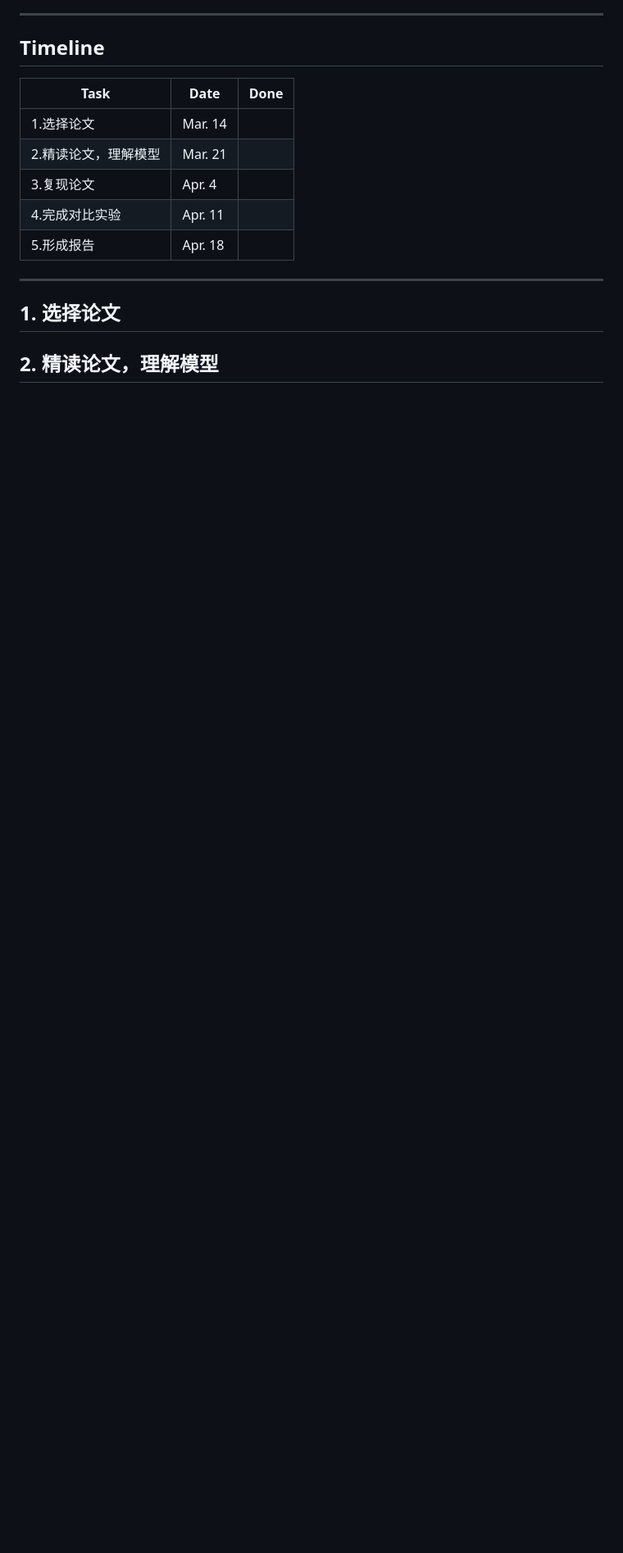
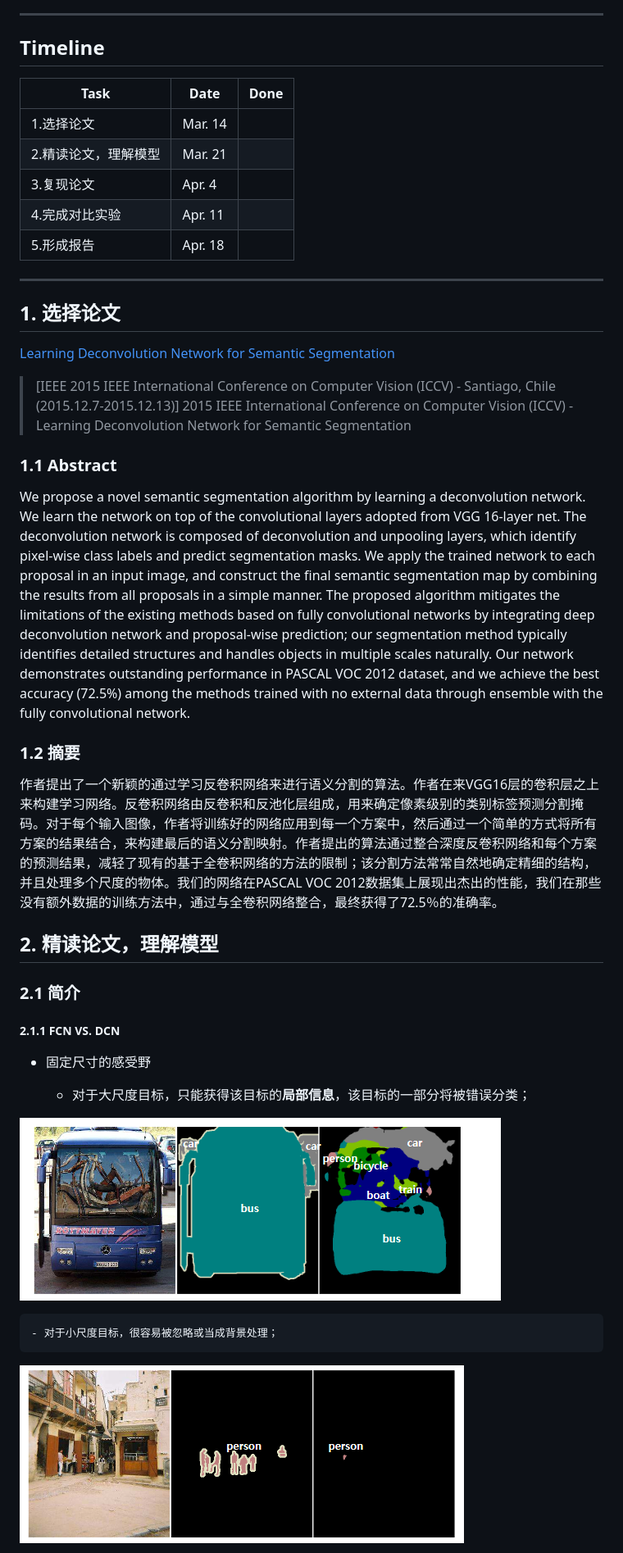
Before and after one commit to jialei0701/ANN, a Markdown page: 程书意21821255/README.md, the part around the change printed below. Shown: that part at 82% size. GitHub-like rendering; pictures changed too: 程书意21821255/image/1.png (added), 程书意21821255/image/2.png (added); blank space fills up the shorter version.

```diff
--- a/程书意21821255/README.md
+++ b/程书意21821255/README.md
@@ -21,6 +21,31 @@
 
 ## 1. 选择论文
 
+[Learning Deconvolution Network for Semantic Segmentation](https://arxiv.org/abs/1505.04366)
+
+> [IEEE 2015 IEEE International Conference on Computer Vision (ICCV) - Santiago, Chile (2015.12.7-2015.12.13)] 2015 IEEE International Conference on Computer Vision (ICCV) - Learning Deconvolution Network for Semantic Segmentation
+
+### 1.1 Abstract
+
+We propose a novel semantic segmentation algorithm by learning a deconvolution network. We learn the network on top of the convolutional layers adopted from VGG 16-layer net. The deconvolution network is composed of deconvolution and unpooling layers, which identify pixel-wise class labels and predict segmentation masks. We apply the trained network to each proposal in an input image, and construct the final semantic segmentation map by combining the results from all proposals in a simple manner. The proposed algorithm mitigates the limitations of the existing methods based on fully convolutional networks by integrating deep deconvolution network and proposal-wise prediction; our segmentation method typically identifies detailed structures and handles objects in multiple scales naturally. Our network demonstrates outstanding performance in PASCAL VOC 2012 dataset, and we achieve the best accuracy (72.5%) among the methods trained with no external data through ensemble with the fully convolutional network.
+
+### 1.2 摘要
+
+作者提出了一个新颖的通过学习反卷积网络来进行语义分割的算法。作者在来VGG16层的卷积层之上来构建学习网络。反卷积网络由反卷积和反池化层组成，用来确定像素级别的类别标签预测分割掩码。对于每个输入图像，作者将训练好的网络应用到每一个方案中，然后通过一个简单的方式将所有方案的结果结合，来构建最后的语义分割映射。作者提出的算法通过整合深度反卷积网络和每个方案的预测结果，减轻了现有的基于全卷积网络的方法的限制；该分割方法常常自然地确定精细的结构，并且处理多个尺度的物体。我们的网络在PASCAL VOC 2012数据集上展现出杰出的性能，我们在那些没有额外数据的训练方法中，通过与全卷积网络整合，最终获得了72.5％的准确率。
 
 ## 2. 精读论文，理解模型
 
+### 2.1 简介
+
+##### 2.1.1 FCN VS. DCN
+
+* 固定尺寸的感受野
+
+    - 对于大尺度目标，只能获得该目标的**局部信息**，该目标的一部分将被错误分类；
+
+![大尺度目标错误分类](./image/1.png)
+
+    - 对于小尺度目标，很容易被忽略或当成背景处理；
+
+![小尺度目标错误分类](./image/2.png)
+
```
Also changed, not shown: other parts of 程书意21821255/README.md (+21 -0 lines), 程书意21821255/image/3.png (added), 程书意21821255/image/4.png (added), 程书意21821255/image/5.png (added).
